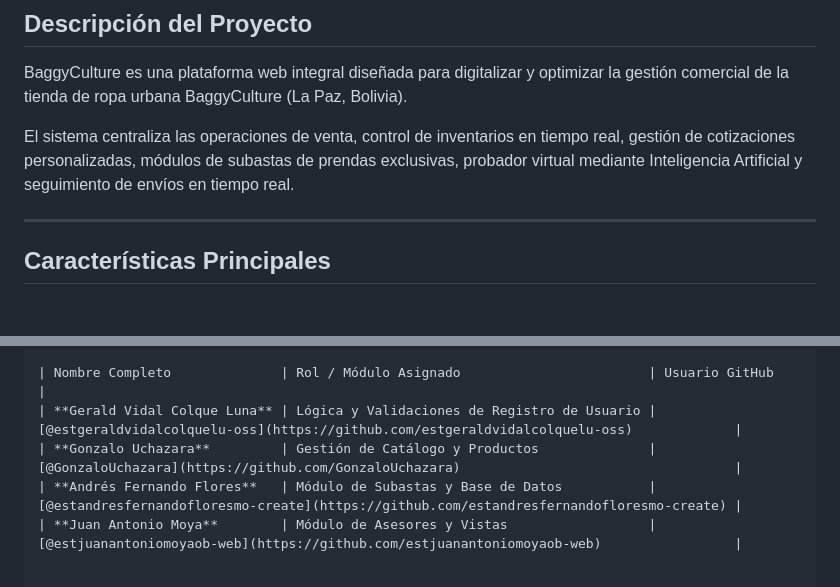
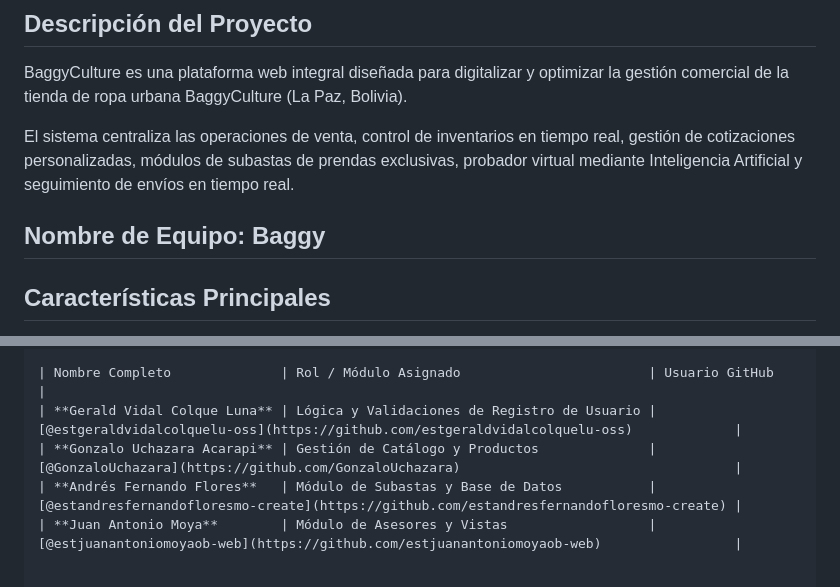
Before and after one commit to GonzaloUchazara/baggyculture-web, a Markdown page: README.md, 2 parts joined by grey strips. Rendered like a GitHub page; blank space fills up the shorter version.

Commit message:
Update README with team name and developer details
Added team name and updated developer names in the README.

```diff
--- a/README.md
+++ b/README.md
@@ -6,6 +6,7 @@ BaggyCulture es una plataforma web integral diseñada para digitalizar y optimiz
 
 El sistema centraliza las operaciones de venta, control de inventarios en tiempo real, gestión de cotizaciones personalizadas, módulos de subastas de prendas exclusivas, probador virtual mediante Inteligencia Artificial y seguimiento de envíos en tiempo real.
 
+Nombre de Equipo: Baggy
 ---
 
 ## Características Principales
@@ -66,6 +67,6 @@ baggyculture/
 
 | Nombre Completo              | Rol / Módulo Asignado                        | Usuario GitHub                                                                           |
 | **Gerald Vidal Colque Luna** | Lógica y Validaciones de Registro de Usuario | [@estgeraldvidalcolquelu-oss](https://github.com/estgeraldvidalcolquelu-oss)             |
-| **Gonzalo Uchazara**         | Gestión de Catálogo y Productos              | [@GonzaloUchazara](https://github.com/GonzaloUchazara)                                   |
+| **Gonzalo Uchazara Acarapi** | Gestión de Catálogo y Productos              | [@GonzaloUchazara](https://github.com/GonzaloUchazara)                                   |
 | **Andrés Fernando Flores**   | Módulo de Subastas y Base de Datos           | [@estandresfernandofloresmo-create](https://github.com/estandresfernandofloresmo-create) |
 | **Juan Antonio Moya**        | Módulo de Asesores y Vistas                  | [@estjuanantoniomoyaob-web](https://github.com/estjuanantoniomoyaob-web)                 |
```
